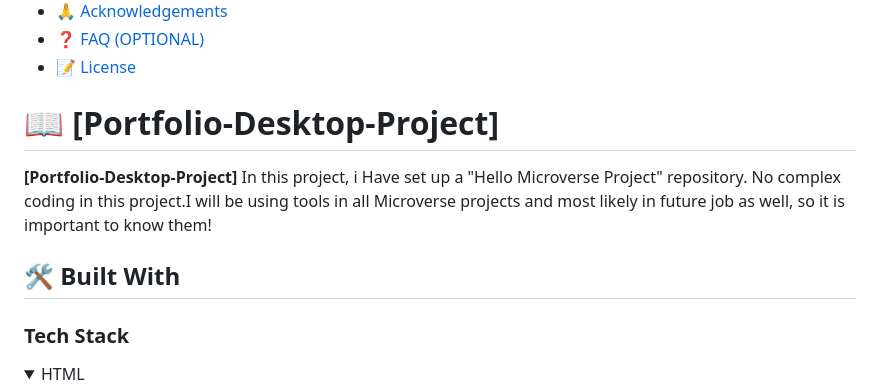
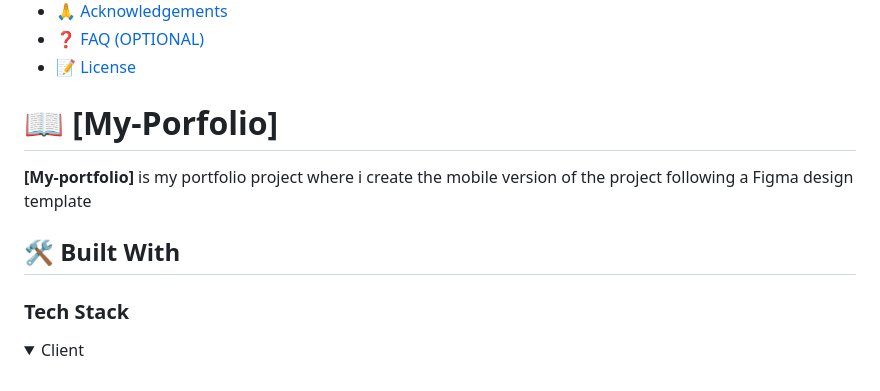
Before and after one commit to tamoorsaeed22/Portfolio-Desktop, a Markdown page: README.md, the part around one of its changes. Drawn GitHub-style; folded sections open.

```diff
--- a/README.md
+++ b/README.md
@@ -52,11 +60,10 @@ OPTIONAL SECTIONS:
 
 <!-- PROJECT DESCRIPTION -->
 
-# 📖 [Portfolio-Desktop-Project] <a name="about-project"></a>
+# 📖 [My-Porfolio] <a name="about-project"></a>
 
 
-
-**[Portfolio-Desktop-Project]** In this project, i Have set up a "Hello Microverse Project" repository. No complex coding in this project.I will be using tools in all Microverse projects and most likely in future job as well, so it is important to know them!
+**[My-portfolio]** is my portfolio project where i create the mobile version of the project following a Figma design template
 
 ## 🛠 Built With <a name="built-with"></a>
 
@@ -64,5 +71,5 @@ OPTIONAL SECTIONS:
 
 
 <details>
-  <summary>HTML</summary>
+  <summary>Client</summary>
   <ul>
```
Also changed, not shown: other parts of README.md (+57 -91 lines).
